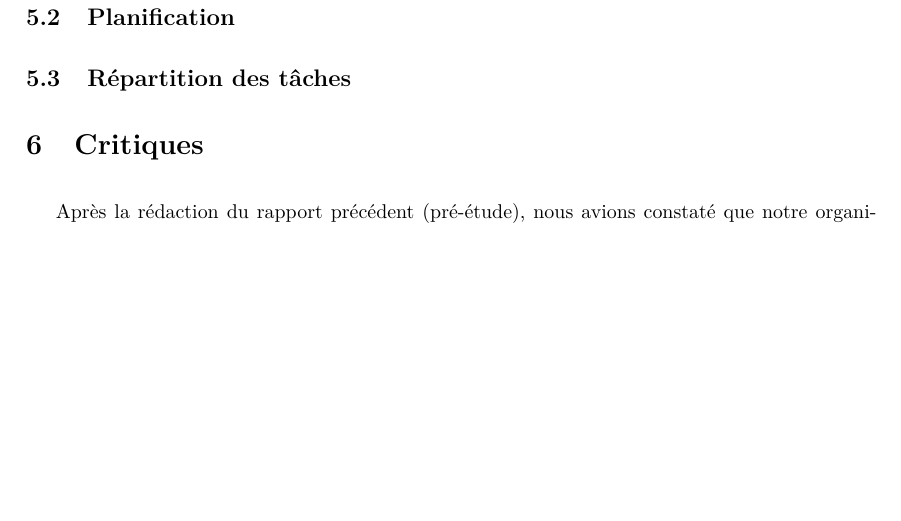
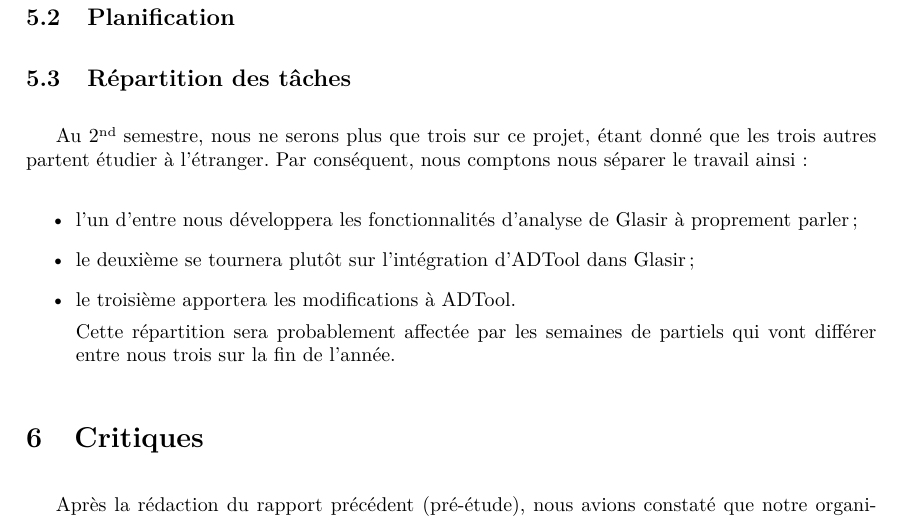
Before and after one commit to HKervadec/korrigolo, a LaTeX document (reports/2 - specification/main.tex, which reads reports/2 - specification/input/organisation.tex): part of page 16 of 22, cut so that both start at the same text, the shorter picture padded with empty space. Compiled offline with pdfLaTeX.

Commit message:
ébauche répartition des tâches

```diff
--- a/reports/2 - specification/input/organisation.tex
+++ b/reports/2 - specification/input/organisation.tex
@@ -41,3 +41,11 @@
 
 
 	\subsection{Répartition des tâches}
+	Au 2\up{nd} semestre, nous ne serons plus que trois sur ce projet, étant donné que les trois autres partent étudier à l'étranger. Par conséquent, nous comptons nous séparer le travail ainsi :
+	\begin{itemize}
+	\item l'un d'entre nous développera les fonctionnalités d'analyse de Glasir à proprement parler ;
+	\item le deuxième se tournera plutôt sur l'intégration d'ADTool dans Glasir ;
+	\item le troisième apportera les modifications à ADTool.
+
+	Cette répartition sera probablement affectée par les semaines de partiels qui vont différer entre nous trois sur la fin de l'année.
+	\end{itemize}
```
